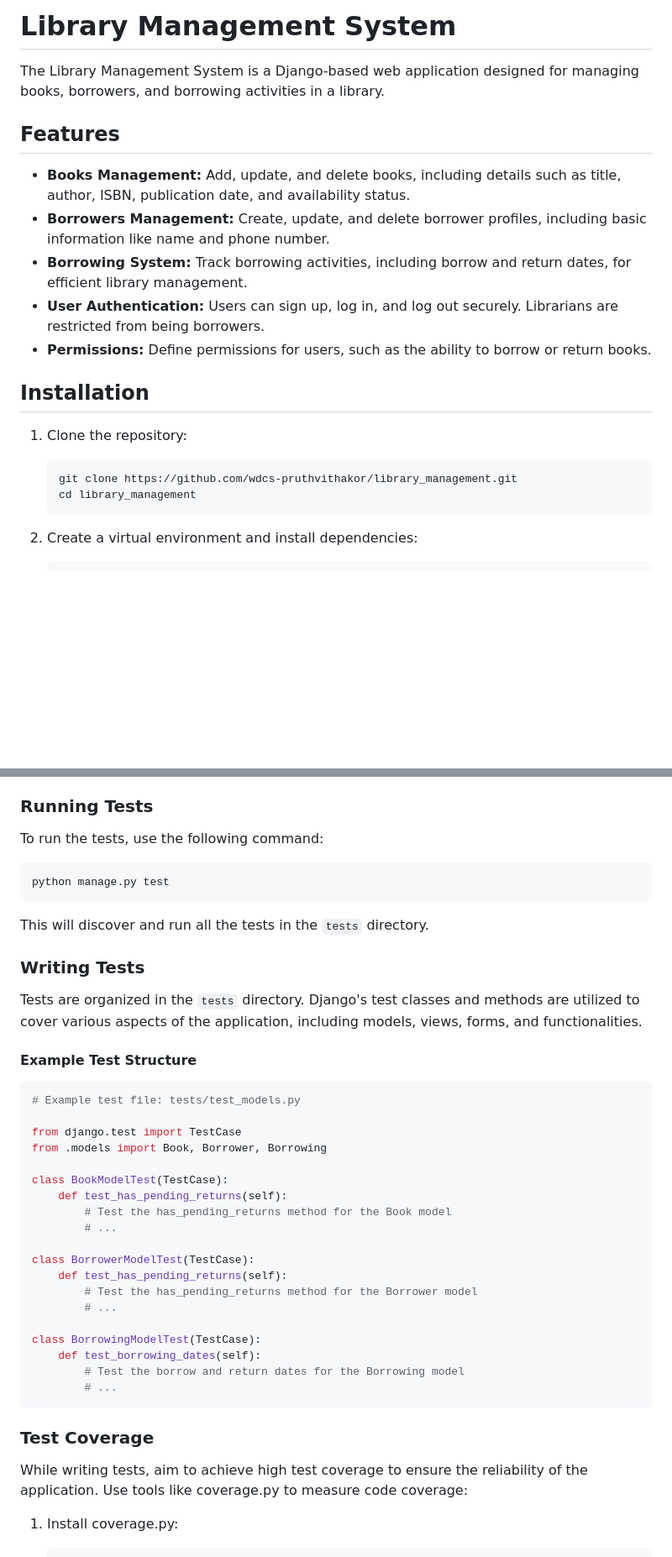
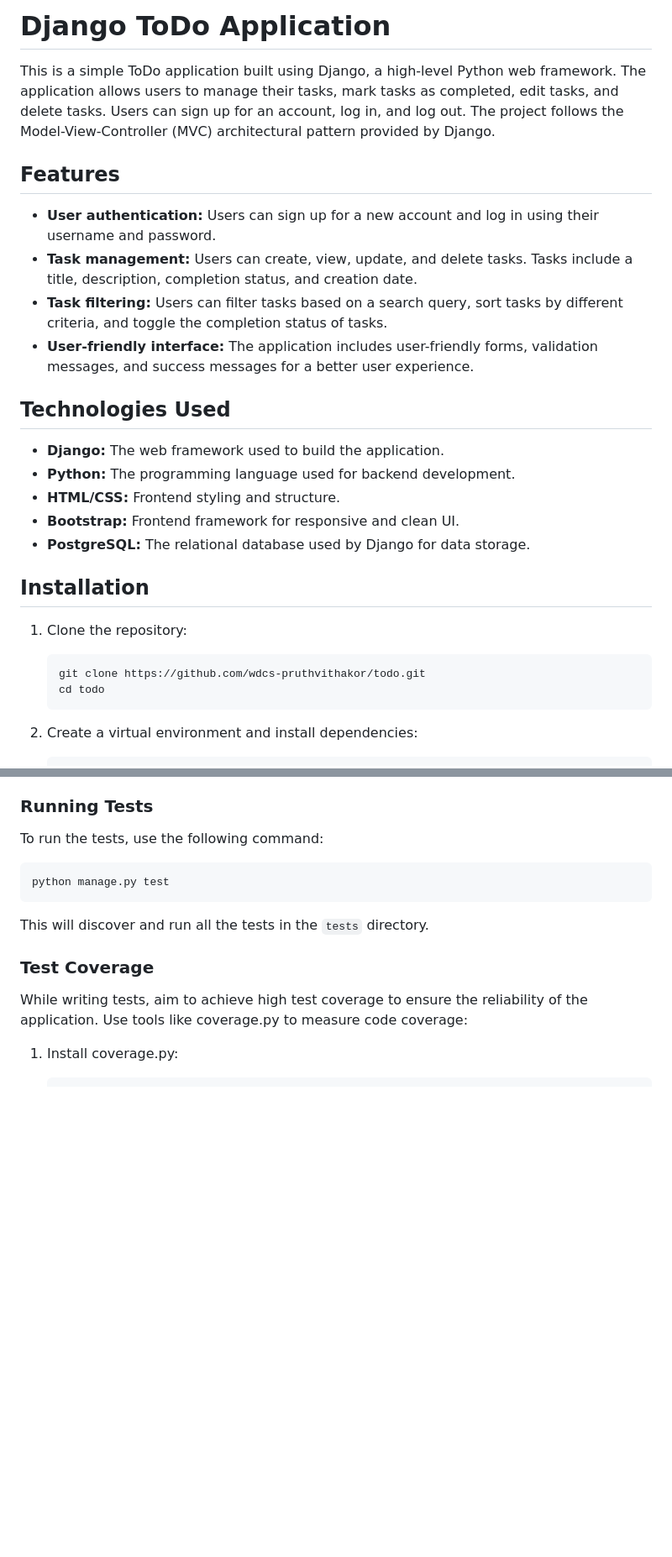
Before and after one commit to wdcs-pruthvithakor/todo, a Markdown page: README.md, 2 parts joined by grey strips. Shown: that part at 84% size. Rendered like a GitHub page; blank space fills up the shorter version.

````diff
--- a/README.md
+++ b/README.md
@@ -1,22 +1,30 @@
-# Library Management System
+# Django ToDo Application
 
-The Library Management System is a Django-based web application designed for managing books, borrowers, and borrowing activities in a library.
+This is a simple ToDo application built using Django, a high-level Python web framework. The application allows users to manage their tasks, mark tasks as completed, edit tasks, and delete tasks. Users can sign up for an account, log in, and log out. The project follows the Model-View-Controller (MVC) architectural pattern provided by Django.
 
 ## Features
 
-- **Books Management:** Add, update, and delete books, including details such as title, author, ISBN, publication date, and availability status.
-- **Borrowers Management:** Create, update, and delete borrower profiles, including basic information like name and phone number.
-- **Borrowing System:** Track borrowing activities, including borrow and return dates, for efficient library management.
-- **User Authentication:** Users can sign up, log in, and log out securely. Librarians are restricted from being borrowers.
-- **Permissions:** Define permissions for users, such as the ability to borrow or return books.
+- **User authentication:** Users can sign up for a new account and log in using their username and password.
+- **Task management:** Users can create, view, update, and delete tasks. Tasks include a title, description, completion status, and creation date.
+- **Task filtering:** Users can filter tasks based on a search query, sort tasks by different criteria, and toggle the completion status of tasks.
+- **User-friendly interface:** The application includes user-friendly forms, validation messages, and success messages for a better user experience.
+
+## Technologies Used
+
+- **Django:** The web framework used to build the application.
+- **Python:** The programming language used for backend development.
+- **HTML/CSS:** Frontend styling and structure.
+- **Bootstrap:** Frontend framework for responsive and clean UI.
+- **PostgreSQL:** The relational database used by Django for data storage.
+
 
 ## Installation
 
 1. Clone the repository:
 
     ```bash
-    git clone https://github.com/wdcs-pruthvithakor/library_management.git
-    cd library_management
+    git clone https://github.com/wdcs-pruthvithakor/todo.git
+    cd todo
     ```
 
 2. Create a virtual environment and install dependencies:
@@ -107,34 +101,6 @@ python manage.py test
 ```
 
 This will discover and run all the tests in the `tests` directory.
-
-### Writing Tests
-
-Tests are organized in the `tests` directory. Django's test classes and methods are utilized to cover various aspects of the application, including models, views, forms, and functionalities.
-
-#### Example Test Structure
-
-```python
-# Example test file: tests/test_models.py
-
-from django.test import TestCase
-from .models import Book, Borrower, Borrowing
-
-class BookModelTest(TestCase):
-    def test_has_pending_returns(self):
-        # Test the has_pending_returns method for the Book model
-        # ...
-
-class BorrowerModelTest(TestCase):
-    def test_has_pending_returns(self):
-        # Test the has_pending_returns method for the Borrower model
-        # ...
-
-class BorrowingModelTest(TestCase):
-    def test_borrowing_dates(self):
-        # Test the borrow and return dates for the Borrowing model
-        # ...
-```
 
 ### Test Coverage
 
````
Also changed, not shown: other parts of README.md (+15 -33 lines).
